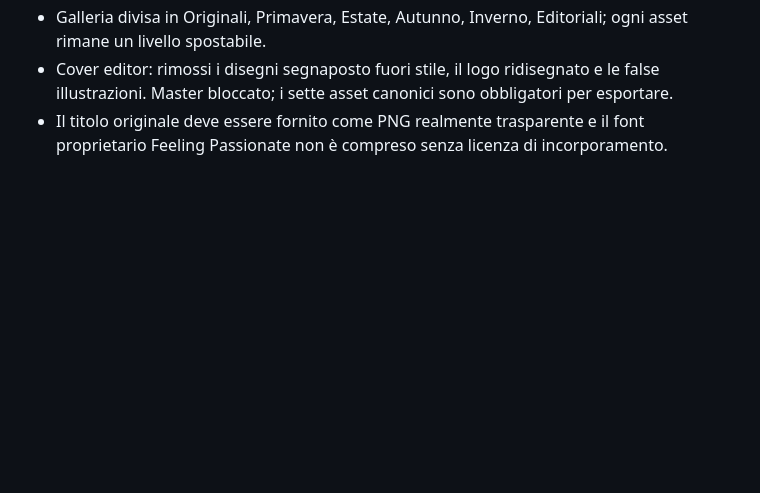
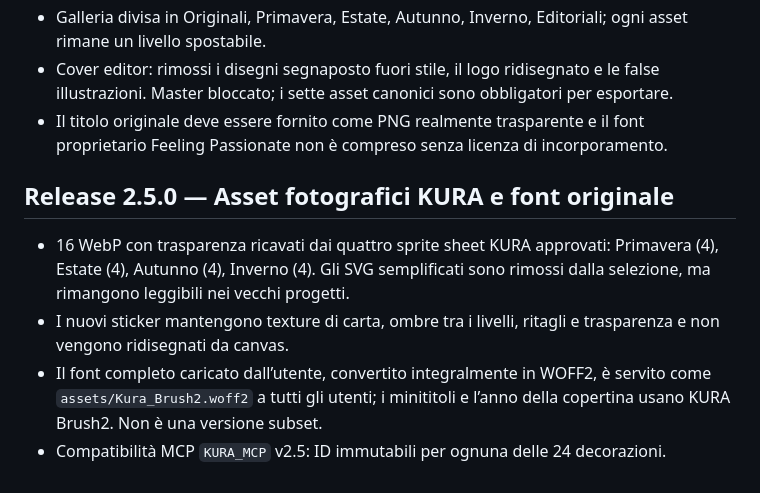
Before and after one commit to azza0101/rambla-log, a Markdown page: kura-editor/README.md, the part around the change. Rendered like a GitHub page; blank space fills up the shorter version.

Commit message:
KURA 2.5: document original image assets, full font and MCP schema

```diff
--- a/kura-editor/README.md
+++ b/kura-editor/README.md
@@ -43,3 +43,9 @@ Il font Feeling Passionate di Din Studio è proprietario: per renderlo disponibi
 - Galleria divisa in Originali, Primavera, Estate, Autunno, Inverno, Editoriali; ogni asset rimane un livello spostabile.
 - Cover editor: rimossi i disegni segnaposto fuori stile, il logo ridisegnato e le false illustrazioni. Master bloccato; i sette asset canonici sono obbligatori per esportare.
 - Il titolo originale deve essere fornito come PNG realmente trasparente e il font proprietario Feeling Passionate non è compreso senza licenza di incorporamento.
+
+## Release 2.5.0 — Asset fotografici KURA e font originale
+- 16 WebP con trasparenza ricavati dai quattro sprite sheet KURA approvati: Primavera (4), Estate (4), Autunno (4), Inverno (4). Gli SVG semplificati sono rimossi dalla selezione, ma rimangono leggibili nei vecchi progetti.
+- I nuovi sticker mantengono texture di carta, ombre tra i livelli, ritagli e trasparenza e non vengono ridisegnati da canvas.
+- Il font completo caricato dall’utente, convertito integralmente in WOFF2, è servito come `assets/Kura_Brush2.woff2` a tutti gli utenti; i minititoli e l’anno della copertina usano KURA Brush2. Non è una versione subset.
+- Compatibilità MCP `KURA_MCP` v2.5: ID immutabili per ognuna delle 24 decorazioni.
```
